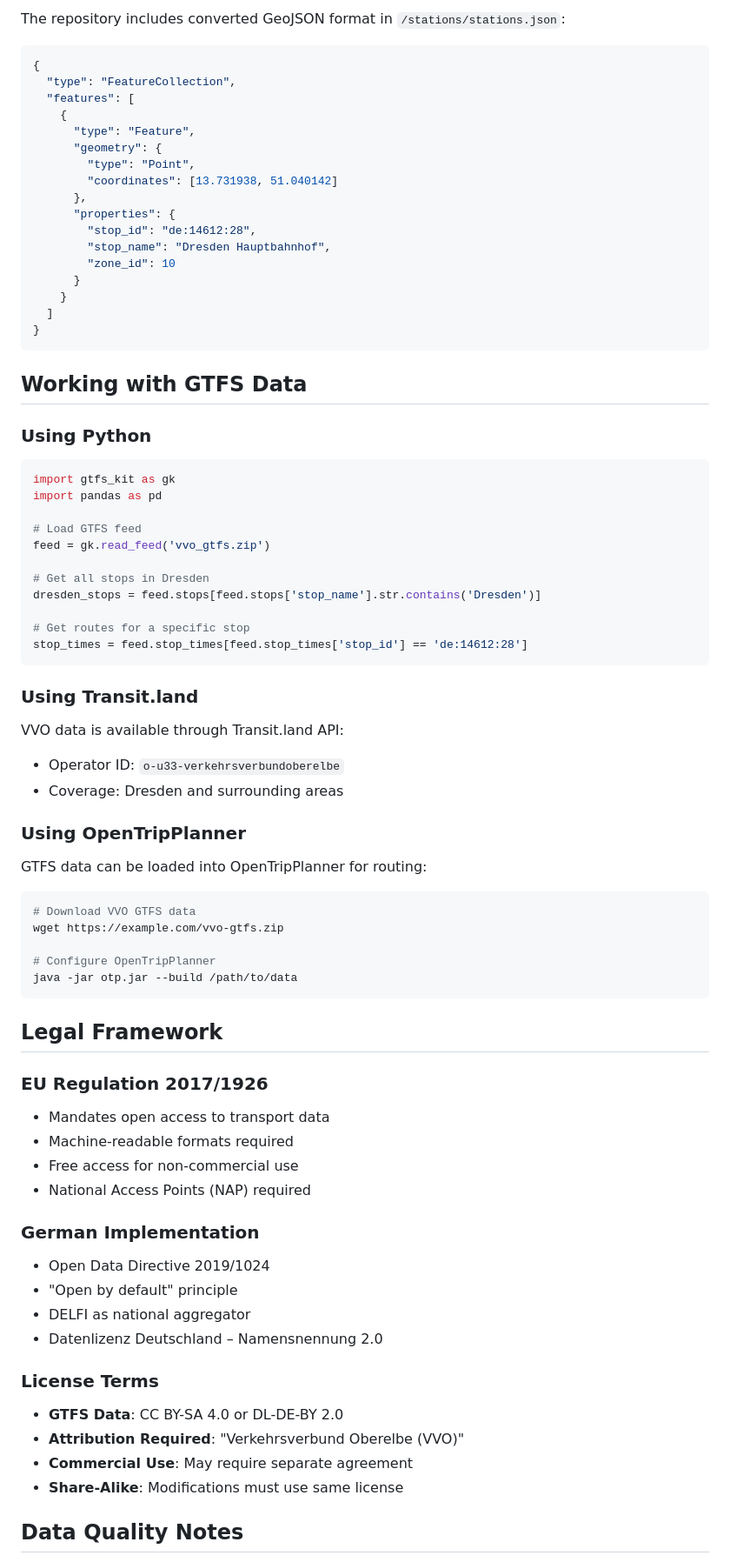
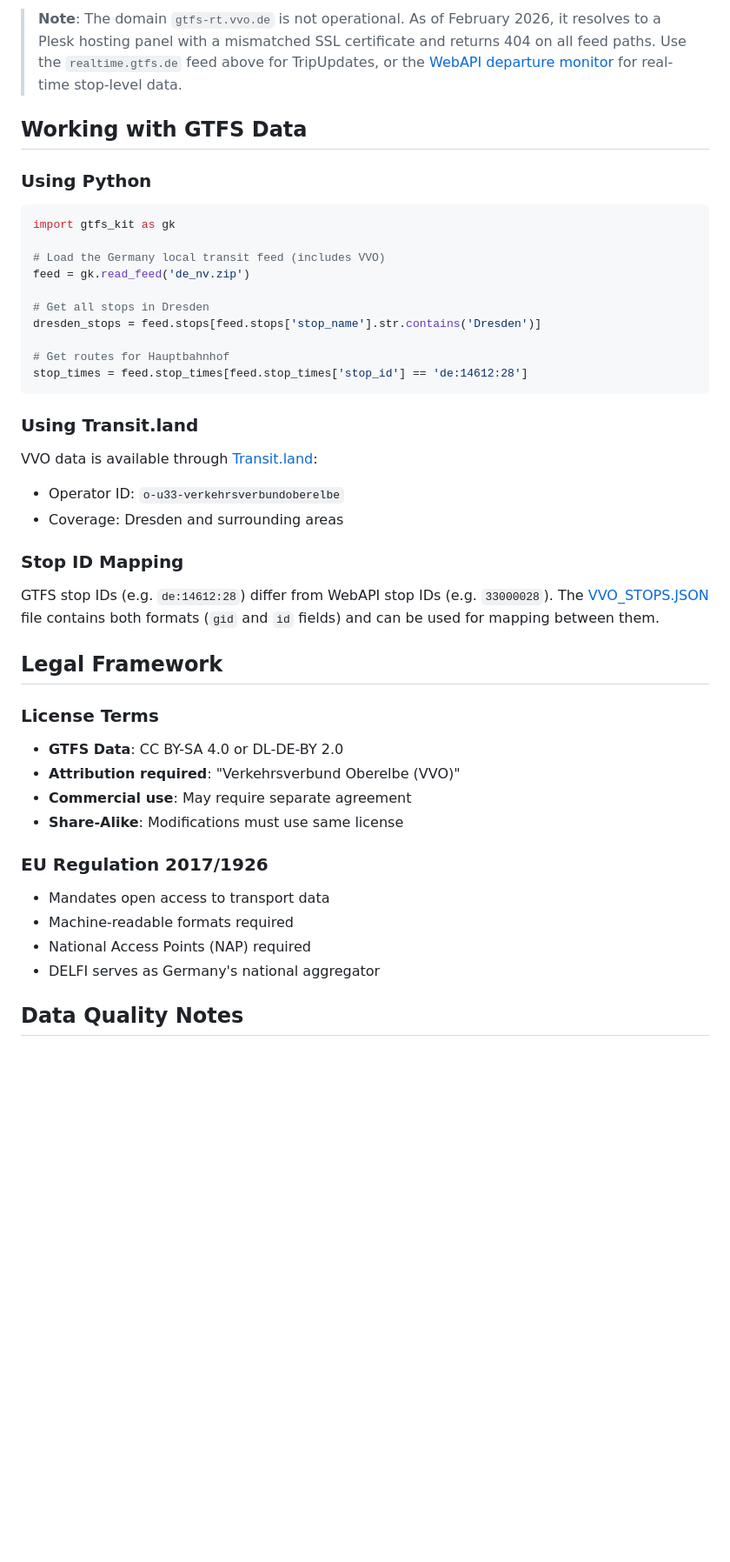
Before and after one commit to kiliankoe/vvo, a Markdown page: documentation/gtfs.md, the part around one of its changes. Shown at 87% size. Drawn GitHub-style; blank space fills up the shorter version.

````diff
--- a/documentation/gtfs.md
+++ b/documentation/gtfs.md
@@ -72,24 +55,4 @@ de:14612:201,Dresden Hauptbahnhof Nord,51.042806,13.732778,10
-The repository includes converted GeoJSON format in `/stations/stations.json`:
-
-```json
-{
-  "type": "FeatureCollection",
-  "features": [
-    {
-      "type": "Feature",
-      "geometry": {
-        "type": "Point",
-        "coordinates": [13.731938, 51.040142]
-      },
-      "properties": {
-        "stop_id": "de:14612:28",
-        "stop_name": "Dresden Hauptbahnhof",
-        "zone_id": 10
-      }
-    }
-  ]
-}
-```
+> **Note**: The domain `gtfs-rt.vvo.de` is not operational. As of February 2026, it resolves to a Plesk hosting panel with a mismatched SSL certificate and returns 404 on all feed paths. Use the `realtime.gtfs.de` feed above for TripUpdates, or the [WebAPI departure monitor](webapi.md#departure-monitor) for real-time stop-level data.
 
 ## Working with GTFS Data
 
@@ -97,55 +60,43 @@ The repository includes converted GeoJSON format in `/stations/stations.json`:
 
 ```python
 import gtfs_kit as gk
-import pandas as pd
 
-# Load GTFS feed
-feed = gk.read_feed('vvo_gtfs.zip')
+# Load the Germany local transit feed (includes VVO)
+feed = gk.read_feed('de_nv.zip')
 
 # Get all stops in Dresden
 dresden_stops = feed.stops[feed.stops['stop_name'].str.contains('Dresden')]
 
-# Get routes for a specific stop
+# Get routes for Hauptbahnhof
 stop_times = feed.stop_times[feed.stop_times['stop_id'] == 'de:14612:28']
 ```
 
 ### Using Transit.land
 
-VVO data is available through Transit.land API:
+VVO data is available through [Transit.land](https://www.transit.land/):
+
 - Operator ID: `o-u33-verkehrsverbundoberelbe`
 - Coverage: Dresden and surrounding areas
 
-### Using OpenTripPlanner
+### Stop ID Mapping
 
-GTFS data can be loaded into OpenTripPlanner for routing:
-
-```bash
-# Download VVO GTFS data
-wget https://example.com/vvo-gtfs.zip
-
-# Configure OpenTripPlanner
-java -jar otp.jar --build /path/to/data
-```
+GTFS stop IDs (e.g. `de:14612:28`) differ from WebAPI stop IDs (e.g. `33000028`). The [VVO_STOPS.JSON](https://www.vvo-online.de/open_data/VVO_STOPS.JSON) file contains both formats (`gid` and `id` fields) and can be used for mapping between them.
 
 ## Legal Framework
 
+### License Terms
+
+- **GTFS Data**: CC BY-SA 4.0 or DL-DE-BY 2.0
+- **Attribution required**: "Verkehrsverbund Oberelbe (VVO)"
+- **Commercial use**: May require separate agreement
+- **Share-Alike**: Modifications must use same license
+
 ### EU Regulation 2017/1926
+
 - Mandates open access to transport data
 - Machine-readable formats required
-- Free access for non-commercial use
 - National Access Points (NAP) required
-
-### German Implementation
-- Open Data Directive 2019/1024
-- "Open by default" principle
-- DELFI as national aggregator
-- Datenlizenz Deutschland – Namensnennung 2.0
-
-### License Terms
-- **GTFS Data**: CC BY-SA 4.0 or DL-DE-BY 2.0
-- **Attribution Required**: "Verkehrsverbund Oberelbe (VVO)"
-- **Commercial Use**: May require separate agreement
-- **Share-Alike**: Modifications must use same license
+- DELFI serves as Germany's national aggregator
 
 ## Data Quality Notes
 
````
Also changed, not shown: other parts of documentation/gtfs.md (+57 -117 lines).
